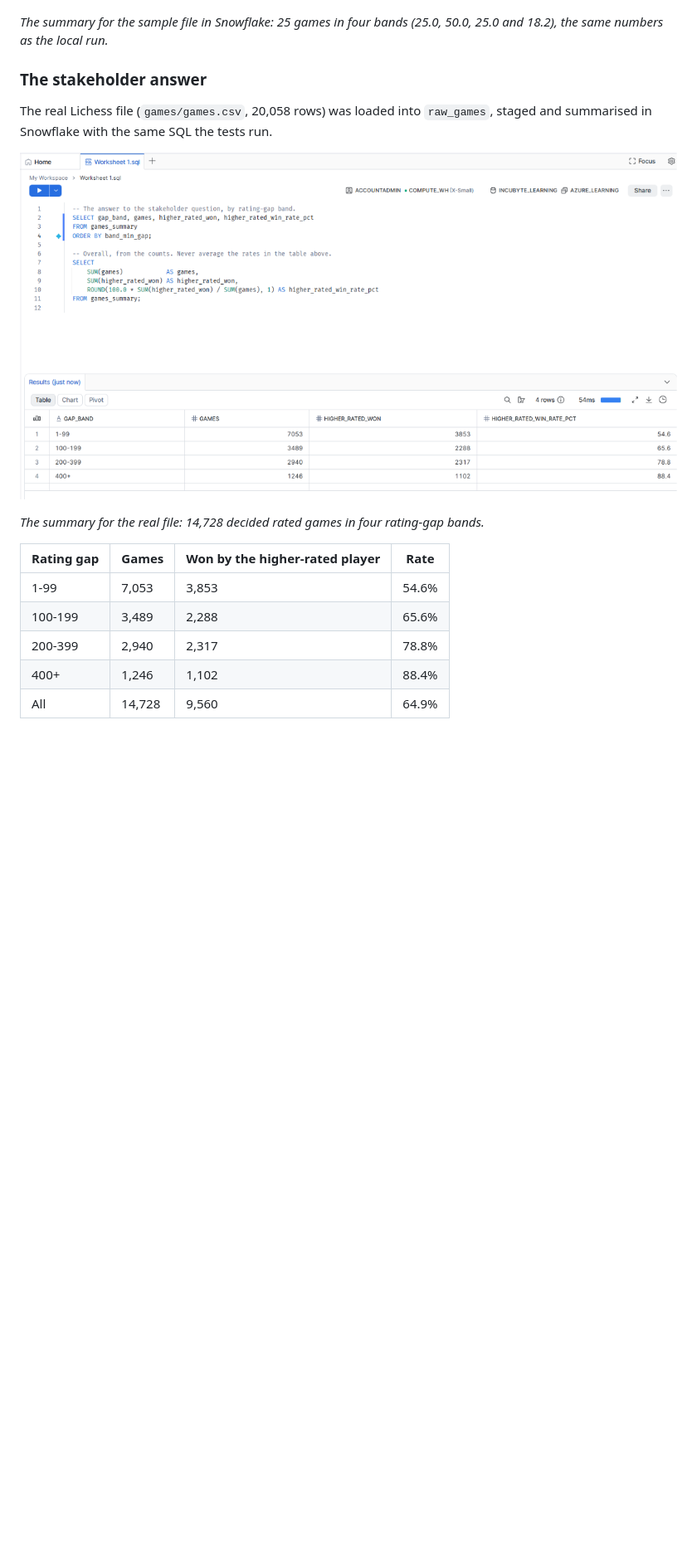
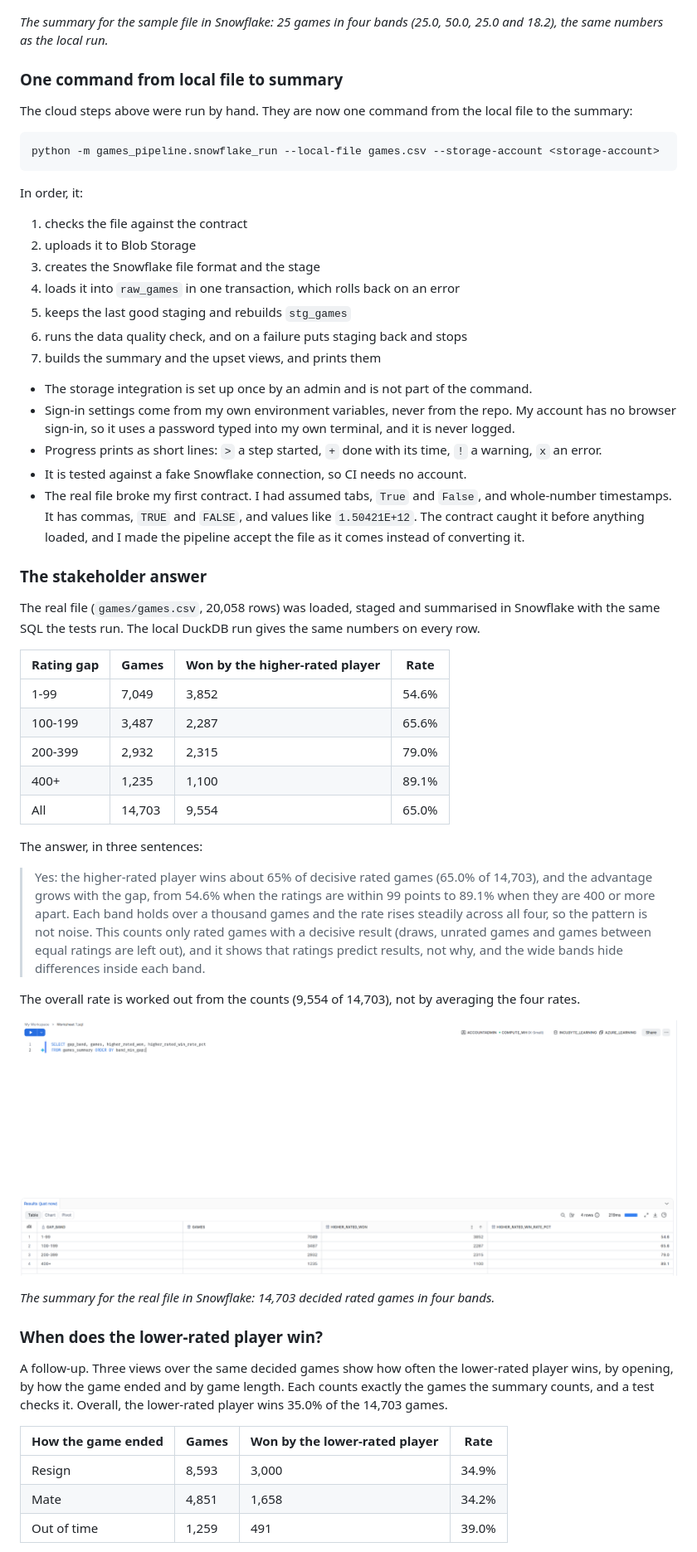
Before and after one commit to asdhamidi/incubyte-learning, a Markdown page: part1/day-10-capstone-end-to-end-pipeline.md, the part around one of its changes. Shown at 83% size. GitHub-like rendering; pictures changed too: assets/day10/summary_real.png; blank space fills up the shorter version.

````diff
--- a/part1/day-10-capstone-end-to-end-pipeline.md
+++ b/part1/day-10-capstone-end-to-end-pipeline.md
@@ -112,18 +119,55 @@ The sample file was landed in Blob Storage, staged in Snowflake and loaded into
 
 *The summary for the sample file in Snowflake: 25 games in four bands (25.0, 50.0, 25.0 and 18.2), the same numbers as the local run.*
 
+### One command from local file to summary
+The cloud steps above were run by hand. They are now one command from the local file to the summary:
+
+```text
+python -m games_pipeline.snowflake_run --local-file games.csv --storage-account <storage-account>
+```
+
+In order, it:
+1. checks the file against the contract
+2. uploads it to Blob Storage
+3. creates the Snowflake file format and the stage
+4. loads it into `raw_games` in one transaction, which rolls back on an error
+5. keeps the last good staging and rebuilds `stg_games`
+6. runs the data quality check, and on a failure puts staging back and stops
+7. builds the summary and the upset views, and prints them
+
+- The storage integration is set up once by an admin and is not part of the command.
+- Sign-in settings come from my own environment variables, never from the repo. My account has no browser sign-in, so it uses a password typed into my own terminal, and it is never logged.
+- Progress prints as short lines: `>` a step started, `+` done with its time, `!` a warning, `x` an error.
+- It is tested against a fake Snowflake connection, so CI needs no account.
+- The real file broke my first contract. I had assumed tabs, `True` and `False`, and whole-number timestamps. It has commas, `TRUE` and `FALSE`, and values like `1.50421E+12`. The contract caught it before anything loaded, and I made the pipeline accept the file as it comes instead of converting it.
+
 ### The stakeholder answer
-The real Lichess file (`games/games.csv`, 20,058 rows) was loaded into `raw_games`, staged and summarised in Snowflake with the same SQL the tests run.
+The real file (`games/games.csv`, 20,058 rows) was loaded, staged and summarised in Snowflake with the same SQL the tests run. The local DuckDB run gives the same numbers on every row.
+
+| Rating gap | Games | Won by the higher-rated player | Rate |
+|---|---|---|---|
+| 1-99 | 7,049 | 3,852 | 54.6% |
+| 100-199 | 3,487 | 2,287 | 65.6% |
+| 200-399 | 2,932 | 2,315 | 79.0% |
+| 400+ | 1,235 | 1,100 | 89.1% |
+| All | 14,703 | 9,554 | 65.0% |
+
+The answer, in three sentences:
+
+> Yes: the higher-rated player wins about 65% of decisive rated games (65.0% of 14,703), and the advantage grows with the gap, from 54.6% when the ratings are within 99 points to 89.1% when they are 400 or more apart. Each band holds over a thousand games and the rate rises steadily across all four, so the pattern is not noise. This counts only rated games with a decisive result (draws, unrated games and games between equal ratings are left out), and it shows that ratings predict results, not why, and the wide bands hide differences inside each band.
+
+The overall rate is worked out from the counts (9,554 of 14,703), not by averaging the four rates.
 
 ![The summary in Snowflake for the real file](../assets/day10/summary_real.png)
 
-*The summary for the real file: 14,728 decided rated games in four rating-gap bands.*
+*The summary for the real file in Snowflake: 14,703 decided rated games in four bands.*
 
-| Rating gap | Games | Won by the higher-rated player | Rate |
+### When does the lower-rated player win?
+A follow-up. Three views over the same decided games show how often the lower-rated player wins, by opening, by how the game ended and by game length. Each counts exactly the games the summary counts, and a test checks it. Overall, the lower-rated player wins 35.0% of the 14,703 games.
+
+| How the game ended | Games | Won by the lower-rated player | Rate |
 |---|---|---|---|
-| 1-99 | 7,053 | 3,853 | 54.6% |
-| 100-199 | 3,489 | 2,288 | 65.6% |
-| 200-399 | 2,940 | 2,317 | 78.8% |
-| 400+ | 1,246 | 1,102 | 88.4% |
-| All | 14,728 | 9,560 | 64.9% |
+| Resign | 8,593 | 3,000 | 34.9% |
+| Mate | 4,851 | 1,658 | 34.2% |
+| Out of time | 1,259 | 491 | 39.0% |
 
````
Also changed, not shown: other parts of part1/day-10-capstone-end-to-end-pipeline.md (+32 -15 lines), assets/day10/storage_account_iam.png (added), assets/day10/upsets_real.png (added).
